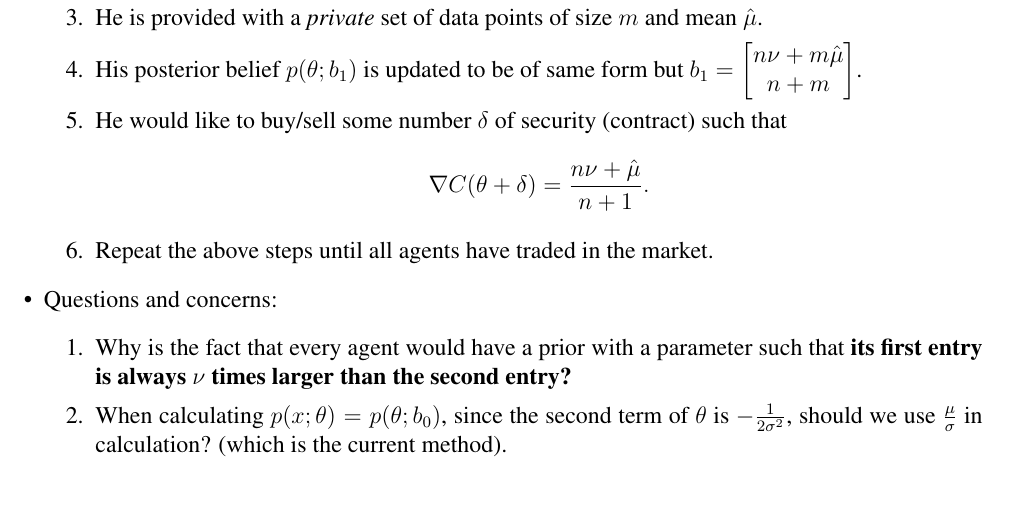
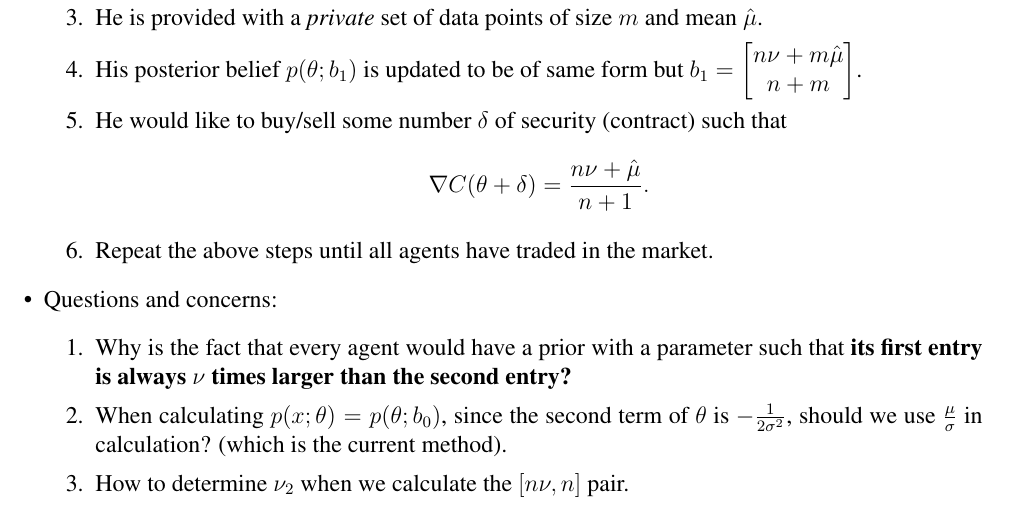
Before and after one commit to shineyruan/Reading-Group-Kutty-Meetings, a LaTeX document (bayesian-simulation.tex): part of the page, cut so that both start at the same text. Compiled offline with pdfLaTeX.

Commit message:
question

```diff
--- a/bayesian-simulation.tex
+++ b/bayesian-simulation.tex
@@ -38,6 +38,7 @@
           \begin{enumerate}
               \item Why is the fact that every agent would have a prior with a parameter such that \textbf{its first entry is always $\nu$ times larger than the second entry?}
               \item When calculating $p(x;\theta)=p(\theta;b_0)$, since the second term of $\theta$ is $-\frac{1}{2\sigma^2}$, should we use $\frac{\mu}{\sigma}$ in calculation? (which is the current method).
+              \item How to determine $\nu_2$ when we calculate the $[n\nu, n]$ pair.
           \end{enumerate}
 \end{itemize}
 
```
Also changed, not shown: bayesian-simulation.pdf.
